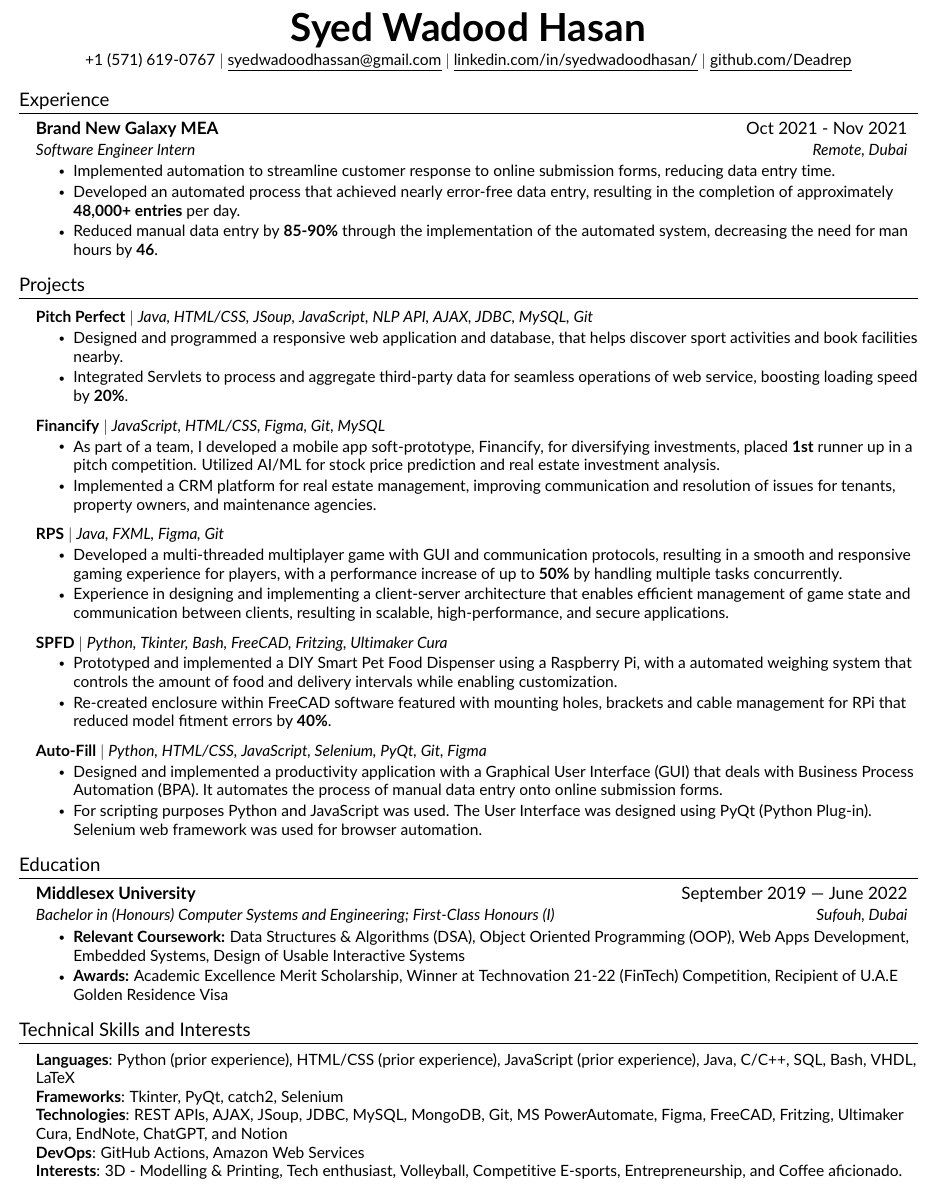
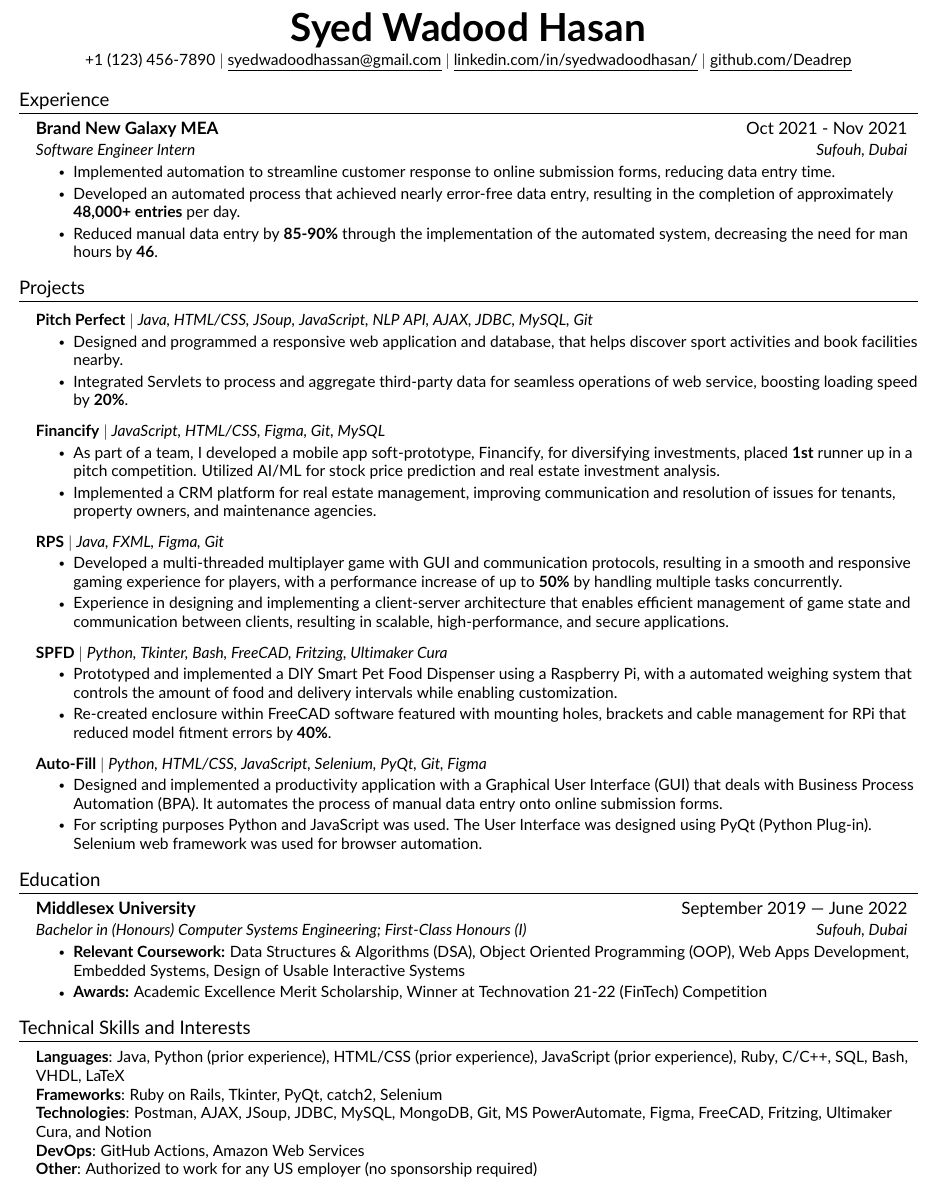
Before and after one commit to swhasans/Resume, a LaTeX CV (resume.tex, which reads src/education.tex, src/experience.tex, src/heading.tex): part of the page, cut so that both start at the same text. Compiled offline with pdfLaTeX.

Commit message:
Initial Commit ⚡🔗

```diff
--- a/src/education.tex
+++ b/src/education.tex
@@ -4,10 +4,10 @@
 
     \resumeSubheading
     {Middlesex University}{September 2019 --- June 2022}
-    {Bachelor in (Honours) Computer Systems and Engineering; First-Class Honours (I)}{Sufouh, Dubai}
+    {Bachelor in (Honours) Computer Systems Engineering; First-Class Honours (I)}{Sufouh, Dubai}
     \resumeItemListStart
         \resumeItem{\textbf{Relevant Coursework:} Data Structures \& Algorithms (DSA), Object Oriented Programming (OOP), Web Apps Development, Embedded Systems, Design of Usable Interactive Systems}
-        \resumeItem{\textbf{Awards:} Academic Excellence Merit Scholarship, Winner at Technovation 21-22 (FinTech) Competition, Recipient of U.A.E Golden Residence Visa}
+        \resumeItem{\textbf{Awards:} Academic Excellence Merit Scholarship, Winner at Technovation 21-22 (FinTech) Competition}
     \resumeItemListEnd
 
     \resumeSubHeadingListEnd
--- a/src/experience.tex
+++ b/src/experience.tex
@@ -4,7 +4,7 @@
 
     \resumeSubheading
     {Brand New Galaxy MEA}{Oct 2021 - Nov 2021}
-    {Software Engineer Intern}{Remote, Dubai}
+    {Software Engineer Intern}{Sufouh, Dubai}
     \resumeItemListStart
         \resumeItem{Implemented automation to streamline customer response to online submission forms, reducing data entry time.}
         \resumeItem{Developed an automated process that achieved nearly error-free data entry, resulting in the completion of approximately \textbf{48,000+ entries} per day.}
--- a/src/heading.tex
+++ b/src/heading.tex
@@ -1,7 +1,7 @@
 %----------HEADING----------
 \begin{center}
 	\textbf{\Huge \scshape Syed Wadood Hasan} \\ \vspace{3.5pt}
-    \small{+1 (571) 619-0767} $|$
+    \small{+1 (123) 456-7890} $|$
     \href{mailto:syedwadoodhassan@gmail.com}{\underline{syedwadoodhassan@gmail.com}} $|$
 	\href{https://www.linkedin.com/in/syedwadoodhasan-5a7bb21a8}{\underline{linkedin.com/in/syedwadoodhasan/}} $|$
 	\href{https://github.com/Deadrep}{\underline{github.com/Deadrep}}
--- a/src/skills.tex
+++ b/src/skills.tex
@@ -2,10 +2,10 @@
 \section{Technical Skills and Interests}
     \begin{itemize}[leftmargin=0.15in, label={}]
 	\small{\item{
-		\textbf{Languages}{: Python (prior experience), HTML/CSS (prior experience), JavaScript (prior experience), Java, C/C++, SQL, Bash, VHDL, LaTeX} \\
-		\textbf{Frameworks}{: Tkinter, PyQt, catch2, Selenium} \\
-		\textbf{Technologies}{: REST APIs, AJAX, JSoup, JDBC, MySQL, MongoDB, Git, MS PowerAutomate, Figma, FreeCAD, Fritzing, Ultimaker Cura, EndNote, ChatGPT, and Notion} \\
+		\textbf{Languages}{: Java, Python (prior experience), HTML/CSS (prior experience), JavaScript (prior experience), Ruby, C/C++, SQL, Bash, VHDL, LaTeX} \\
+		\textbf{Frameworks}{: Ruby on Rails, Tkinter, PyQt, catch2, Selenium} \\
+		\textbf{Technologies}{: Postman, AJAX, JSoup, JDBC, MySQL, MongoDB, Git, MS PowerAutomate, Figma, FreeCAD, Fritzing, Ultimaker Cura, and Notion} \\
 		\textbf{DevOps}{: GitHub Actions, Amazon Web Services} \\
-        \textbf{Interests}{: 3D - Modelling \& Printing, Tech enthusiast, Volleyball, Competitive E-sports, Entrepreneurship, and Coffee aficionado.}
+        \textbf{Other}{: Authorized to work for any US employer (no sponsorship required)}
 	}}
     \end{itemize}
```
Also changed, not shown: README.md (deleted), Syed W. Hasan - Junior Software Dev. Résumé.pdf (deleted), Syed W. Hasan - Junior Software Dev. Résumé.png (deleted), Syed W. Hasan - Junior Software Dev.pdf (added), Syed W. Hasan - Junior Software Dev.png (added), custom-commands.tex (line endings or trailing spaces), resume.tex (line endings or trailing spaces), src/projects.tex (line endings or trailing spaces), 5 other files.
